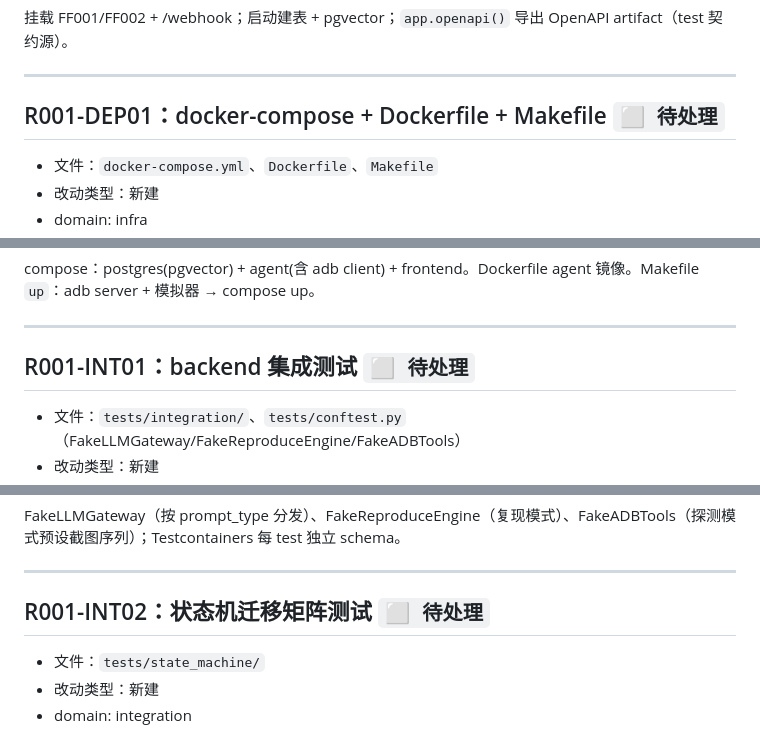
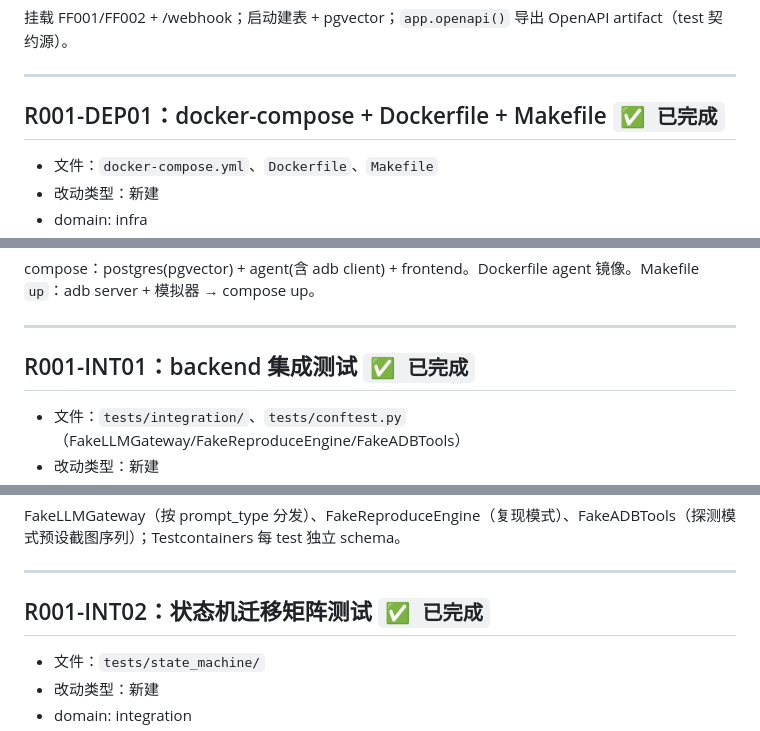
Before and after one commit to xiaolutang/androidplayground, a Markdown page: .dev-flow/R001/client-bug-fix-agent-tasks.md, 3 parts joined by grey strips. Rendered like a GitHub page.

```diff
--- a/.dev-flow/R001/client-bug-fix-agent-tasks.md
+++ b/.dev-flow/R001/client-bug-fix-agent-tasks.md
@@ -932,7 +932,7 @@ GET /reports、/reports/{id}、/reports/{id}/trajectory、/reports/{id}/clarify-
 
 ---
 
-## R001-DEP01：docker-compose + Dockerfile + Makefile `⬜ 待处理`
+## R001-DEP01：docker-compose + Dockerfile + Makefile `✅ 已完成`
 
 - 文件：`docker-compose.yml`、`Dockerfile`、`Makefile`
 - 改动类型：新建
@@ -954,7 +954,7 @@ compose：postgres(pgvector) + agent(含 adb client) + frontend。Dockerfile age
 
 ---
 
-## R001-INT01：backend 集成测试 `⬜ 待处理`
+## R001-INT01：backend 集成测试 `✅ 已完成`
 
 - 文件：`tests/integration/`、`tests/conftest.py`（FakeLLMGateway/FakeReproduceEngine/FakeADBTools）
 - 改动类型：新建
@@ -976,7 +976,7 @@ FakeLLMGateway（按 prompt_type 分发）、FakeReproduceEngine（复现模式
 
 ---
 
-## R001-INT02：状态机迁移矩阵测试 `⬜ 待处理`
+## R001-INT02：状态机迁移矩阵测试 `✅ 已完成`
 
 - 文件：`tests/state_machine/`
 - 改动类型：新建
```
Also changed, not shown: other parts of .dev-flow/R001/client-bug-fix-agent-tasks.md (+6 -6 lines).
